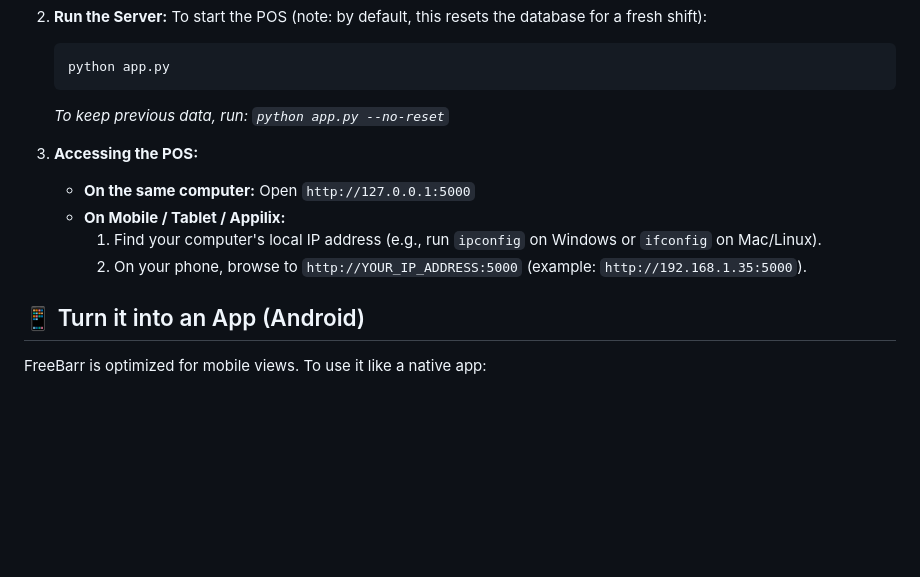
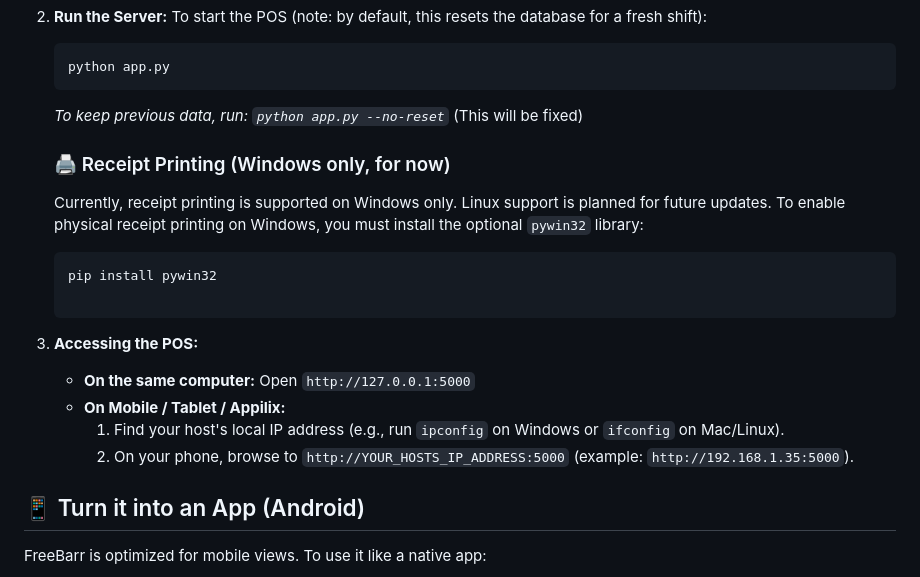
Before and after one commit to FreeBarr/FreeBarr, a Markdown page: README.md, the part around the change. Drawn GitHub-style; blank space fills up the shorter version.

````diff
--- a/README.md
+++ b/README.md
@@ -57,13 +57,19 @@ FreeBarr utilizes an embedded **SQLite database** and runs locally, making it an
     ```bash
     python app.py
     ```
-    *To keep previous data, run: `python app.py --no-reset`*
+    *To keep previous data, run: `python app.py --no-reset`* (This will be fixed)
 
-3.  **Accessing the POS:**
+    ### 🖨️ Receipt Printing (Windows only, for now)
+    Currently, receipt printing is supported on Windows only. Linux support is planned for future updates.
+    To enable physical receipt printing on Windows, you must install the optional `pywin32` library:
+    ```bash
+    pip install pywin32
+
+4.  **Accessing the POS:**
     * **On the same computer:** Open `http://127.0.0.1:5000`
     * **On Mobile / Tablet / Appilix:**
-        1.  Find your computer's local IP address (e.g., run `ipconfig` on Windows or `ifconfig` on Mac/Linux).
-        2.  On your phone, browse to `http://YOUR_IP_ADDRESS:5000` (example: `http://192.168.1.35:5000`).
+        1.  Find your host's local IP address (e.g., run `ipconfig` on Windows or `ifconfig` on Mac/Linux).
+        2.  On your phone, browse to `http://YOUR_HOSTS_IP_ADDRESS:5000` (example: `http://192.168.1.35:5000`).
 
 ## 📱 Turn it into an App (Android)
 FreeBarr is optimized for mobile views. To use it like a native app:
````
